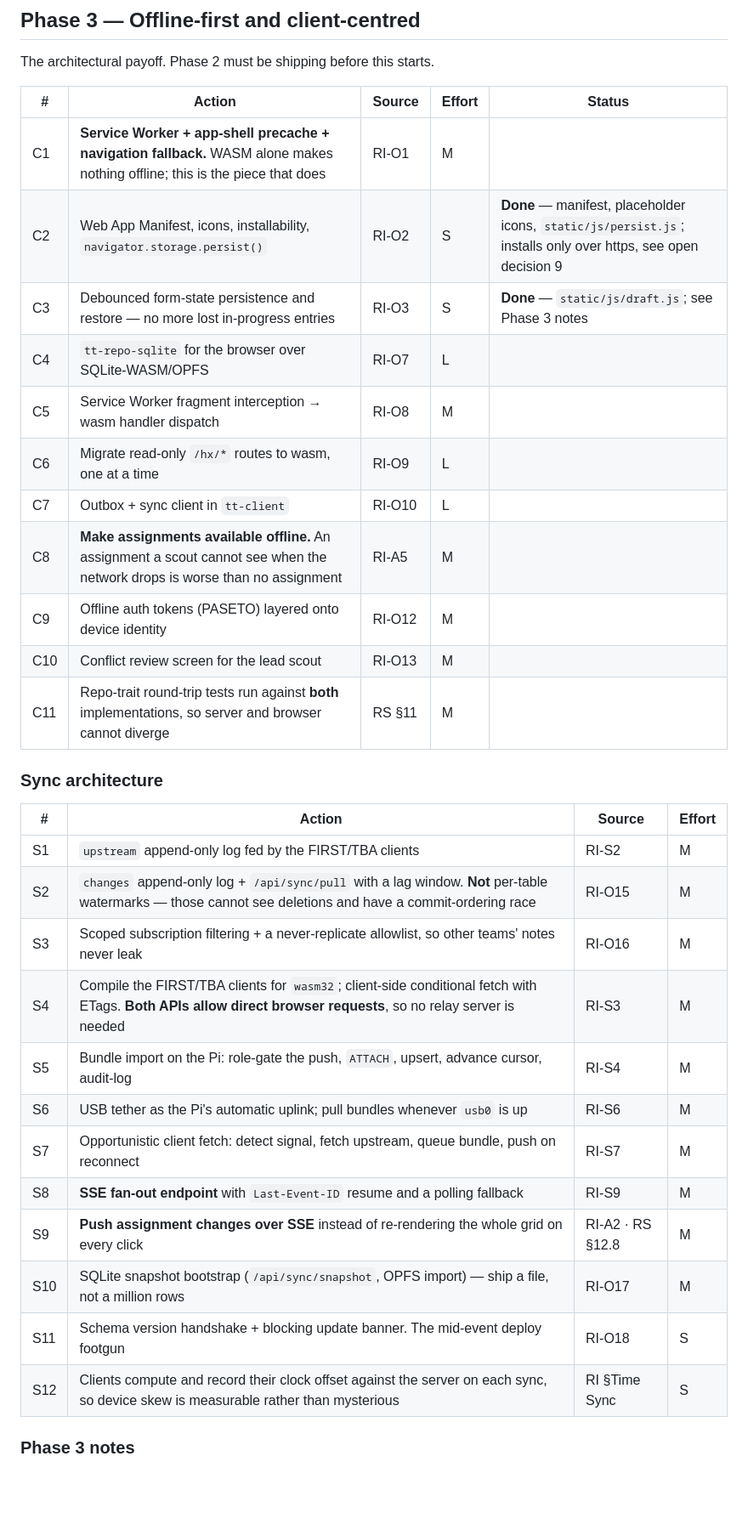
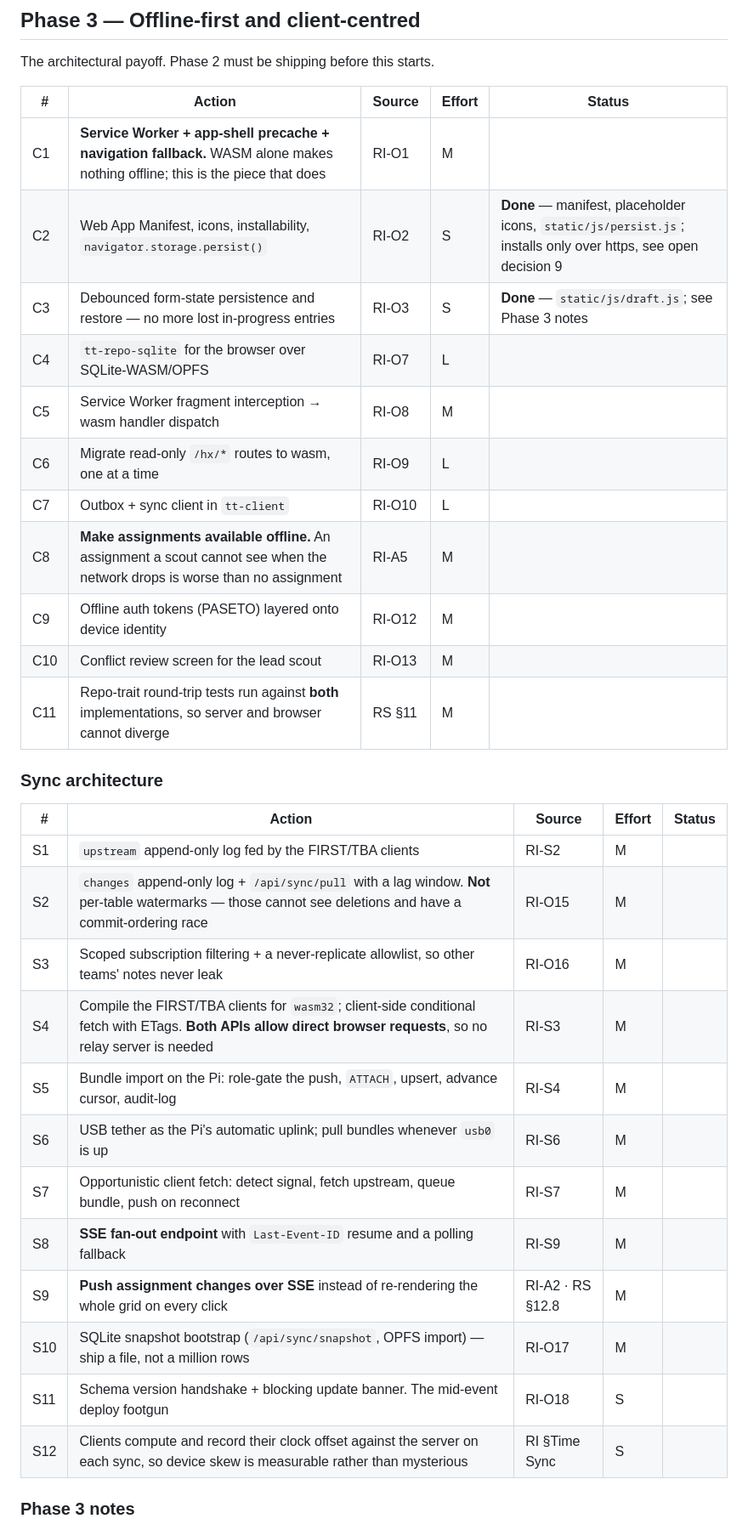
Before and after one commit to frc10101/TealTeam, a Markdown page: docs/ACTION_ITEMS.md, the part around one of its changes. Shown at 85% size. Drawn GitHub-style; blank space fills up the shorter version.

Commit message:
docs: the Phase 3 and 4 tables get a Status column like the rest
Co-Authored-By: Claude Opus 5.5 <noreply@anthropic.com>

```diff
--- a/docs/ACTION_ITEMS.md
+++ b/docs/ACTION_ITEMS.md
@@ -425,34 +425,34 @@ The architectural payoff. Phase 2 must be shipping before this starts.
 
 | # | Action | Source | Effort | Status |
 | --- | --- | --- | --- | --- |
-| C1 | **Service Worker + app-shell precache + navigation fallback.** WASM alone makes nothing offline; this is the piece that does | RI-O1 | M |
+| C1 | **Service Worker + app-shell precache + navigation fallback.** WASM alone makes nothing offline; this is the piece that does | RI-O1 | M |  |
 | C2 | Web App Manifest, icons, installability, `navigator.storage.persist()` | RI-O2 | S | **Done** — manifest, placeholder icons, `static/js/persist.js`; installs only over https, see open decision 9 |
 | C3 | Debounced form-state persistence and restore — no more lost in-progress entries | RI-O3 | S | **Done** — `static/js/draft.js`; see Phase 3 notes |
-| C4 | `tt-repo-sqlite` for the browser over SQLite-WASM/OPFS | RI-O7 | L |
-| C5 | Service Worker fragment interception → wasm handler dispatch | RI-O8 | M |
-| C6 | Migrate read-only `/hx/*` routes to wasm, one at a time | RI-O9 | L |
-| C7 | Outbox + sync client in `tt-client` | RI-O10 | L |
-| C8 | **Make assignments available offline.** An assignment a scout cannot see when the network drops is worse than no assignment | RI-A5 | M |
-| C9 | Offline auth tokens (PASETO) layered onto device identity | RI-O12 | M |
-| C10 | Conflict review screen for the lead scout | RI-O13 | M |
-| C11 | Repo-trait round-trip tests run against **both** implementations, so server and browser cannot diverge | RS §11 | M |
+| C4 | `tt-repo-sqlite` for the browser over SQLite-WASM/OPFS | RI-O7 | L |  |
+| C5 | Service Worker fragment interception → wasm handler dispatch | RI-O8 | M |  |
+| C6 | Migrate read-only `/hx/*` routes to wasm, one at a time | RI-O9 | L |  |
+| C7 | Outbox + sync client in `tt-client` | RI-O10 | L |  |
+| C8 | **Make assignments available offline.** An assignment a scout cannot see when the network drops is worse than no assignment | RI-A5 | M |  |
+| C9 | Offline auth tokens (PASETO) layered onto device identity | RI-O12 | M |  |
+| C10 | Conflict review screen for the lead scout | RI-O13 | M |  |
+| C11 | Repo-trait round-trip tests run against **both** implementations, so server and browser cannot diverge | RS §11 | M |  |
 
 ### Sync architecture
 
-| # | Action | Source | Effort |
-| --- | --- | --- | --- |
-| S1 | `upstream` append-only log fed by the FIRST/TBA clients | RI-S2 | M |
-| S2 | `changes` append-only log + `/api/sync/pull` with a lag window. **Not** per-table watermarks — those cannot see deletions and have a commit-ordering race | RI-O15 | M |
-| S3 | Scoped subscription filtering + a never-replicate allowlist, so other teams' notes never leak | RI-O16 | M |
-| S4 | Compile the FIRST/TBA clients for `wasm32`; client-side conditional fetch with ETags. **Both APIs allow direct browser requests**, so no relay server is needed | RI-S3 | M |
-| S5 | Bundle import on the Pi: role-gate the push, `ATTACH`, upsert, advance cursor, audit-log | RI-S4 | M |
-| S6 | USB tether as the Pi's automatic uplink; pull bundles whenever `usb0` is up | RI-S6 | M |
-| S7 | Opportunistic client fetch: detect signal, fetch upstream, queue bundle, push on reconnect | RI-S7 | M |
-| S8 | **SSE fan-out endpoint** with `Last-Event-ID` resume and a polling fallback | RI-S9 | M |
-| S9 | **Push assignment changes over SSE** instead of re-rendering the whole grid on every click | RI-A2 · RS §12.8 | M |
-| S10 | SQLite snapshot bootstrap (`/api/sync/snapshot`, OPFS import) — ship a file, not a million rows | RI-O17 | M |
-| S11 | Schema version handshake + blocking update banner. The mid-event deploy footgun | RI-O18 | S |
-| S12 | Clients compute and record their clock offset against the server on each sync, so device skew is measurable rather than mysterious | RI §Time Sync | S |
+| # | Action | Source | Effort | Status |
+| --- | --- | --- | --- | --- |
+| S1 | `upstream` append-only log fed by the FIRST/TBA clients | RI-S2 | M |  |
+| S2 | `changes` append-only log + `/api/sync/pull` with a lag window. **Not** per-table watermarks — those cannot see deletions and have a commit-ordering race | RI-O15 | M |  |
+| S3 | Scoped subscription filtering + a never-replicate allowlist, so other teams' notes never leak | RI-O16 | M |  |
+| S4 | Compile the FIRST/TBA clients for `wasm32`; client-side conditional fetch with ETags. **Both APIs allow direct browser requests**, so no relay server is needed | RI-S3 | M |  |
+| S5 | Bundle import on the Pi: role-gate the push, `ATTACH`, upsert, advance cursor, audit-log | RI-S4 | M |  |
+| S6 | USB tether as the Pi's automatic uplink; pull bundles whenever `usb0` is up | RI-S6 | M |  |
+| S7 | Opportunistic client fetch: detect signal, fetch upstream, queue bundle, push on reconnect | RI-S7 | M |  |
+| S8 | **SSE fan-out endpoint** with `Last-Event-ID` resume and a polling fallback | RI-S9 | M |  |
+| S9 | **Push assignment changes over SSE** instead of re-rendering the whole grid on every click | RI-A2 · RS §12.8 | M |  |
+| S10 | SQLite snapshot bootstrap (`/api/sync/snapshot`, OPFS import) — ship a file, not a million rows | RI-O17 | M |  |
+| S11 | Schema version handshake + blocking update banner. The mid-event deploy footgun | RI-O18 | S |  |
+| S12 | Clients compute and record their clock offset against the server on each sync, so device skew is measurable rather than mysterious | RI §Time Sync | S |  |
 
 ### Phase 3 notes
 
```
Also changed, not shown: other parts of docs/ACTION_ITEMS.md (+14 -14 lines).
